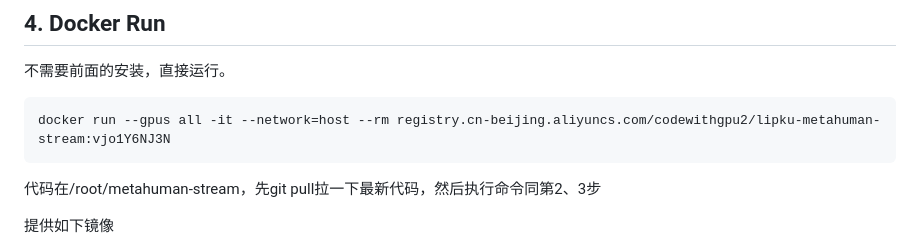
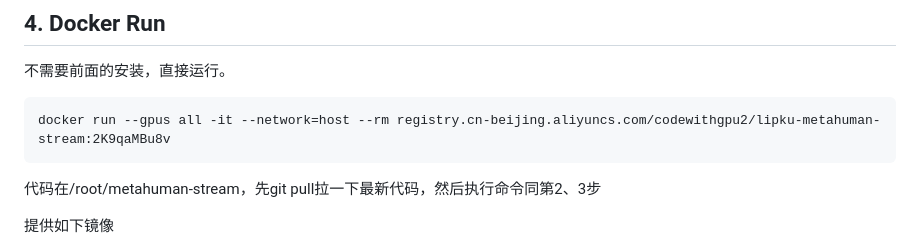
Before and after one commit to lipku/LiveTalking, a Markdown page: README.md, the part around the change. GitHub-like rendering.

Commit message:
update docker

````diff
--- a/README.md
+++ b/README.md
@@ -67,7 +67,7 @@ export HF_ENDPOINT=https://hf-mirror.com
 ## 4. Docker Run
 不需要前面的安装，直接运行。
 ```
-docker run --gpus all -it --network=host --rm registry.cn-beijing.aliyuncs.com/codewithgpu2/lipku-metahuman-stream:vjo1Y6NJ3N
+docker run --gpus all -it --network=host --rm registry.cn-beijing.aliyuncs.com/codewithgpu2/lipku-metahuman-stream:2K9qaMBu8v
 ```
 代码在/root/metahuman-stream，先git pull拉一下最新代码，然后执行命令同第2、3步
 
````
